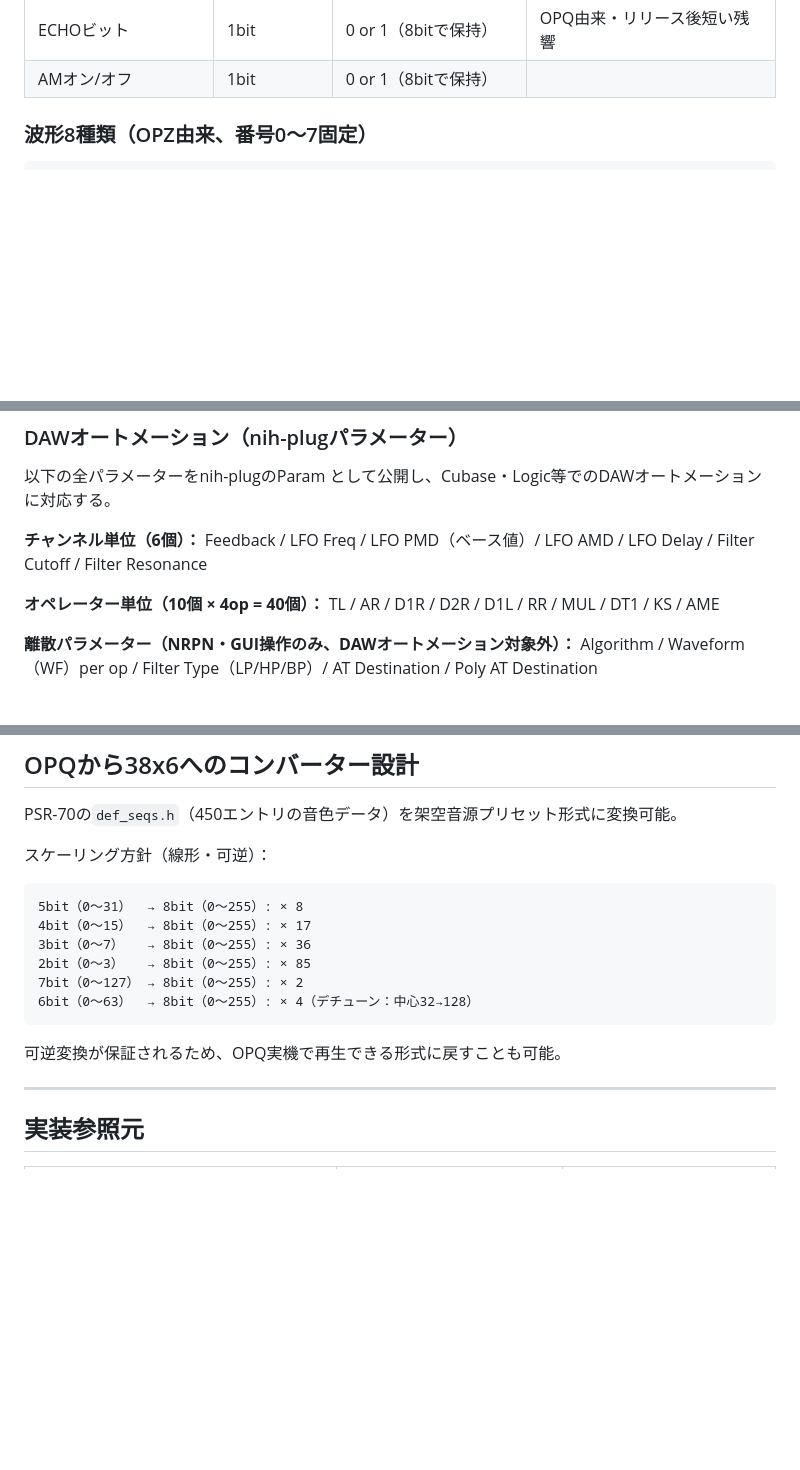
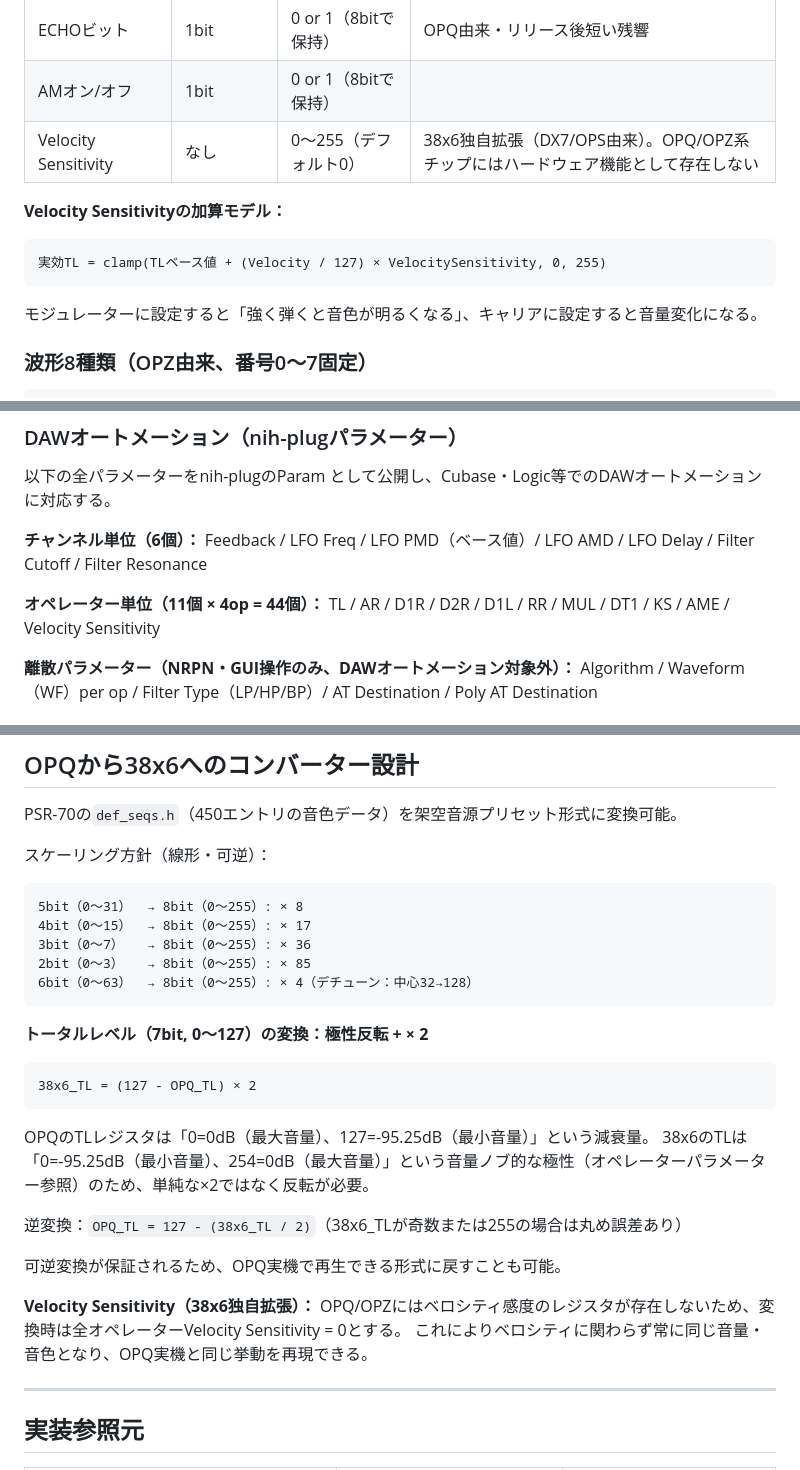
Before and after one commit to hisashisatake/ym38x6, a Markdown page: spec.md, 3 parts joined by grey strips. Drawn GitHub-style; blank space fills up the shorter version.

Commit message:
docs(spec): TLの極性矛盾を修正し、Velocity Sensitivityを追加

````diff
--- a/spec.md
+++ b/spec.md
@@ -161,6 +161,13 @@ G# → 79AH, A  → 80EH, A# → 889H, B  → 90AH
 | KSR | 2bit | 0〜255 | |
 | ECHOビット | 1bit | 0 or 1（8bitで保持） | OPQ由来・リリース後短い残響 |
 | AMオン/オフ | 1bit | 0 or 1（8bitで保持） | |
+| Velocity Sensitivity | なし | 0〜255（デフォルト0） | 38x6独自拡張（DX7/OPS由来）。OPQ/OPZ系チップにはハードウェア機能として存在しない |
+
+**Velocity Sensitivityの加算モデル：**
+```
+実効TL = clamp(TLベース値 + (Velocity / 127) × VelocitySensitivity, 0, 255)
+```
+モジュレーターに設定すると「強く弾くと音色が明るくなる」、キャリアに設定すると音量変化になる。
 
 ### 波形8種類（OPZ由来、番号0〜7固定）
 ```
@@ -315,8 +322,8 @@ SY77/TG77（AFM音源, 1989年）の設計を参考に：
 **チャンネル単位（6個）：**
 Feedback / LFO Freq / LFO PMD（ベース値）/ LFO AMD / LFO Delay / Filter Cutoff / Filter Resonance
 
-**オペレーター単位（10個 × 4op = 40個）：**
-TL / AR / D1R / D2R / D1L / RR / MUL / DT1 / KS / AME
+**オペレーター単位（11個 × 4op = 44個）：**
+TL / AR / D1R / D2R / D1L / RR / MUL / DT1 / KS / AME / Velocity Sensitivity
 
 **離散パラメーター（NRPN・GUI操作のみ、DAWオートメーション対象外）：**
 Algorithm / Waveform（WF）per op / Filter Type（LP/HP/BP）/ AT Destination / Poly AT Destination
@@ -422,11 +429,23 @@ PSR-70の`def_seqs.h`（450エントリの音色データ）を架空音源プ
 4bit（0〜15）  → 8bit（0〜255）: × 17
 3bit（0〜7）   → 8bit（0〜255）: × 36
 2bit（0〜3）   → 8bit（0〜255）: × 85
-7bit（0〜127） → 8bit（0〜255）: × 2
 6bit（0〜63）  → 8bit（0〜255）: × 4（デチューン：中心32→128）
 ```
 
+**トータルレベル（7bit, 0〜127）の変換：極性反転 + × 2**
+```
+38x6_TL = (127 - OPQ_TL) × 2
+```
+OPQのTLレジスタは「0=0dB（最大音量）、127=-95.25dB（最小音量）」という減衰量。
+38x6のTLは「0=-95.25dB（最小音量）、254=0dB（最大音量）」という音量ノブ的な極性（オペレーターパラメーター参照）のため、単純な×2ではなく反転が必要。
+
+逆変換：`OPQ_TL = 127 - (38x6_TL / 2)`（38x6_TLが奇数または255の場合は丸め誤差あり）
+
 可逆変換が保証されるため、OPQ実機で再生できる形式に戻すことも可能。
+
+**Velocity Sensitivity（38x6独自拡張）：**
+OPQ/OPZにはベロシティ感度のレジスタが存在しないため、変換時は全オペレーターVelocity Sensitivity = 0とする。
+これによりベロシティに関わらず常に同じ音量・音色となり、OPQ実機と同じ挙動を再現できる。
 
 ---
 
````
